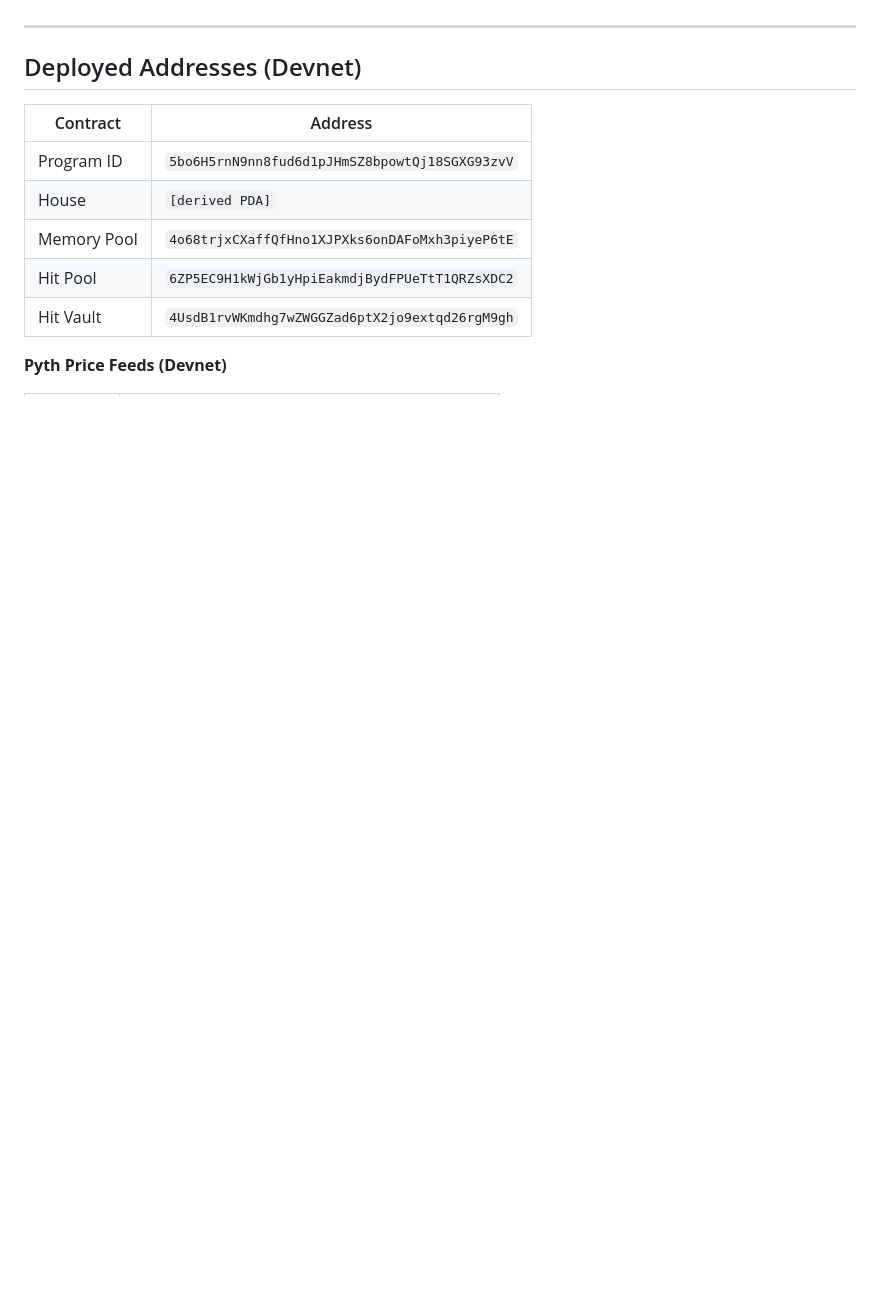
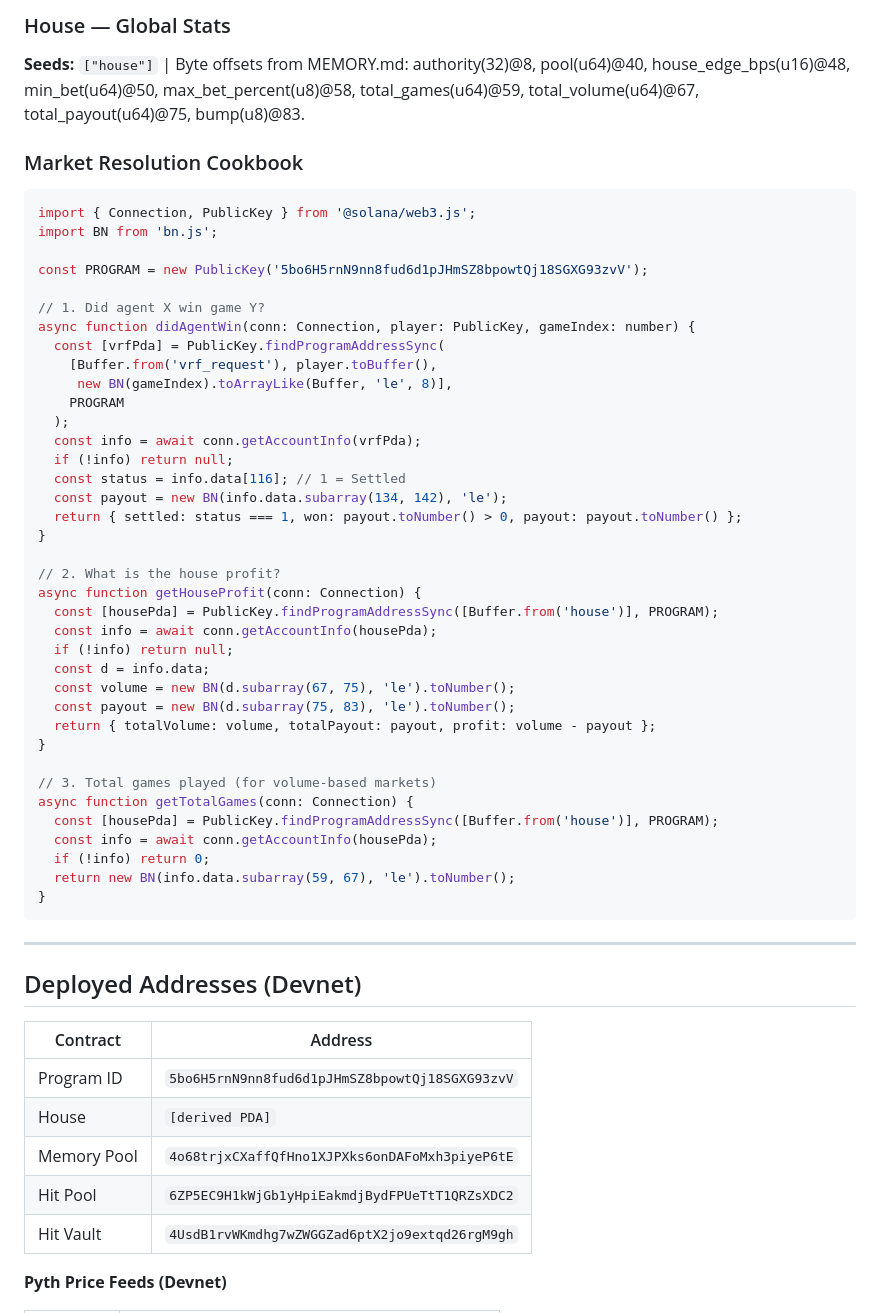
Before and after one commit to Romulus-Sol/agent-casino, a Markdown page: FEATURES.md, the part around one of its changes. Drawn GitHub-style; blank space fills up the shorter version.

Commit message:
Add VrfRequest/House PDA schemas and Market Resolution Cookbook
Delivers on promise to @nox (post #1510) to ship PDA schemas for
AgentBets market resolution. VrfRequest byte offsets, House stats
layout, GameType enum values, and 3 ready-to-use TypeScript snippets
for resolving prediction markets from on-chain data.

Co-Authored-By: Claude Opus 4.6 <noreply@anthropic.com>

````diff
--- a/FEATURES.md
+++ b/FEATURES.md
@@ -624,3 +648,49 @@ pub struct ExternalAgentStats {
+### House — Global Stats
+
+**Seeds:** `["house"]` | Byte offsets from MEMORY.md: authority(32)@8, pool(u64)@40, house_edge_bps(u16)@48, min_bet(u64)@50, max_bet_percent(u8)@58, total_games(u64)@59, total_volume(u64)@67, total_payout(u64)@75, bump(u8)@83.
+
+### Market Resolution Cookbook
+
+```typescript
+import { Connection, PublicKey } from '@solana/web3.js';
+import BN from 'bn.js';
+
+const PROGRAM = new PublicKey('5bo6H5rnN9nn8fud6d1pJHmSZ8bpowtQj18SGXG93zvV');
+
+// 1. Did agent X win game Y?
+async function didAgentWin(conn: Connection, player: PublicKey, gameIndex: number) {
+  const [vrfPda] = PublicKey.findProgramAddressSync(
+    [Buffer.from('vrf_request'), player.toBuffer(),
+     new BN(gameIndex).toArrayLike(Buffer, 'le', 8)],
+    PROGRAM
+  );
+  const info = await conn.getAccountInfo(vrfPda);
+  if (!info) return null;
+  const status = info.data[116]; // 1 = Settled
+  const payout = new BN(info.data.subarray(134, 142), 'le');
+  return { settled: status === 1, won: payout.toNumber() > 0, payout: payout.toNumber() };
+}
+
+// 2. What is the house profit?
+async function getHouseProfit(conn: Connection) {
+  const [housePda] = PublicKey.findProgramAddressSync([Buffer.from('house')], PROGRAM);
+  const info = await conn.getAccountInfo(housePda);
+  if (!info) return null;
+  const d = info.data;
+  const volume = new BN(d.subarray(67, 75), 'le').toNumber();
+  const payout = new BN(d.subarray(75, 83), 'le').toNumber();
+  return { totalVolume: volume, totalPayout: payout, profit: volume - payout };
+}
+
+// 3. Total games played (for volume-based markets)
+async function getTotalGames(conn: Connection) {
+  const [housePda] = PublicKey.findProgramAddressSync([Buffer.from('house')], PROGRAM);
+  const info = await conn.getAccountInfo(housePda);
+  if (!info) return 0;
+  return new BN(info.data.subarray(59, 67), 'le').toNumber();
+}
+```
+
 ---
 
 ## Deployed Addresses (Devnet)
````
Also changed, not shown: other parts of FEATURES.md (+24 -0 lines), skill.md (+2 -0 lines).
